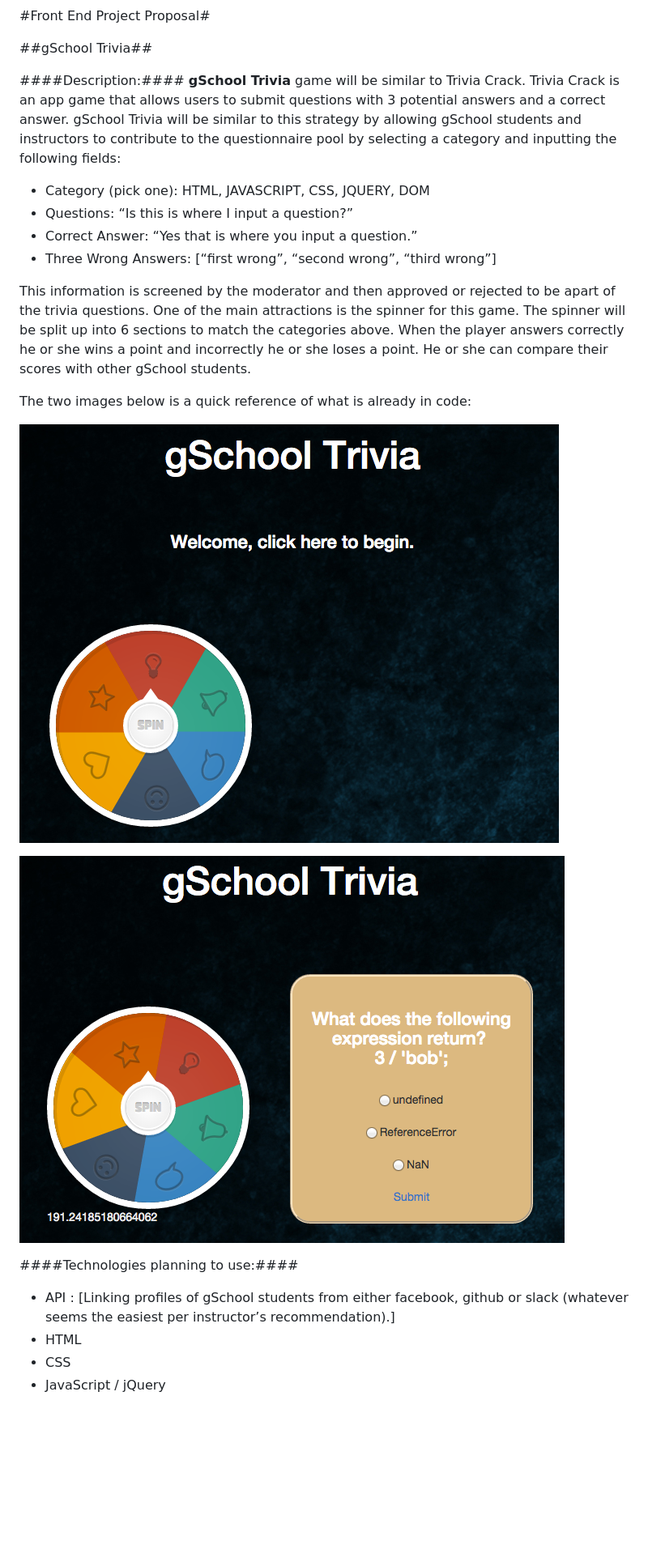
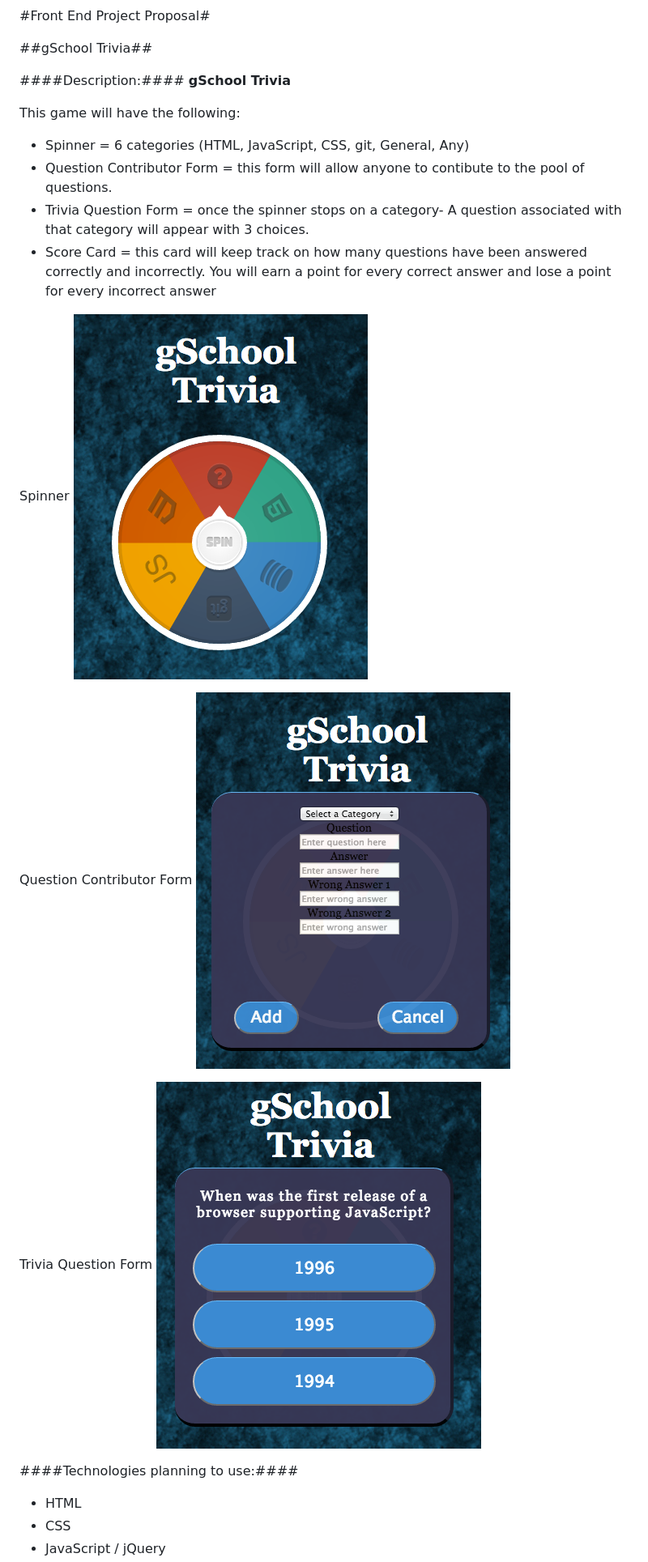
Before and after one commit to omaracrystal/gschool-trivia, a Markdown page: README.md, the part around the change printed below. Shown: that part at 81% size. Rendered like a GitHub page; pictures changed too: images/questionForm.png (added), images/spinner.png (added), images/triviaForm.png (added); blank space fills up the shorter version.

Commit message:
edited README section

```diff
--- a/README.md
+++ b/README.md
@@ -3,23 +3,26 @@
 ##gSchool Trivia##
 
 ####Description:####
-**gSchool Trivia** game will be similar to Trivia Crack. Trivia Crack is an app game that allows users to submit questions with 3 potential answers and a correct answer. gSchool Trivia will be similar to this strategy by allowing gSchool students and instructors to contribute to the questionnaire pool by selecting a category and inputting the following fields:
-  * Category (pick one): HTML, JAVASCRIPT, CSS, JQUERY, DOM
-  * Questions: “Is this is where I input a question?”
-  * Correct Answer: “Yes that is where you input a question.”
-  * Three Wrong Answers: [“first wrong”, “second wrong”, “third wrong”]
+**gSchool Trivia**
 
-This information is screened by the moderator and then approved or rejected to be apart of the trivia questions. One of the main attractions is the spinner for this game. The spinner will be split up into 6 sections to match the categories above. When the player answers correctly he or she wins a point and incorrectly he or she loses a point. He or she can compare their scores with other gSchool students.
+This game will have the following:
+* Spinner = 6 categories (HTML, JavaScript, CSS, git, General, Any)
+* Question Contributor Form = this form will allow anyone to contibute to the pool of questions.
+* Trivia Question Form = once the spinner stops on a category- A question associated with that category will appear with 3 choices.
+* Score Card = this card will keep track on how many questions have been answered correctly and incorrectly. You will earn a point for every correct answer and lose a point for every incorrect answer
 
-The two images below is a quick reference of what is already in code:
+Spinner
+![](/images/spinner.png)
 
-![](/images/trivia1.png)
+Question Contributor Form
+![](/images/questionForm.png)
 
-![](/images/trivia2.png)
+Trivia Question Form
+![](/images/triviaForm.png)
+
 
 ####Technologies planning to use:####
 
- * API : [Linking profiles of gSchool students from either facebook, github or slack (whatever seems the easiest per instructor’s recommendation).]
  * HTML
  * CSS
  * JavaScript / jQuery
```
Also changed, not shown: other parts of README.md (+3 -6 lines).
